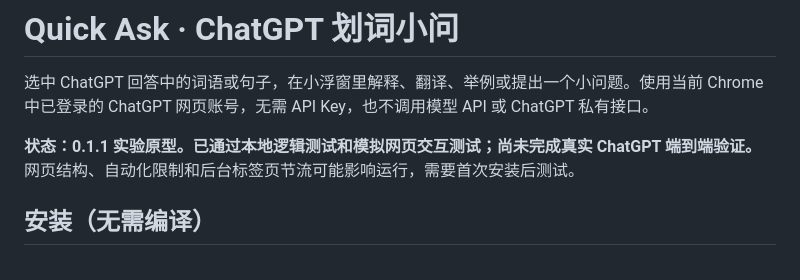
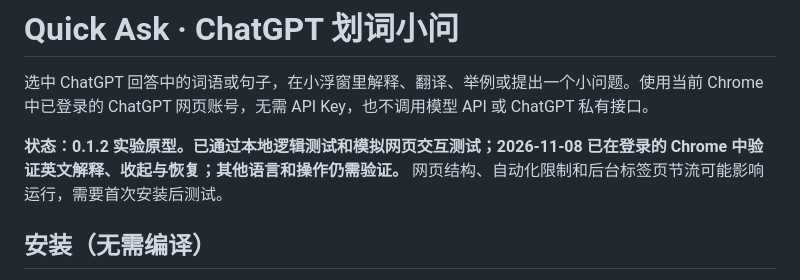
Before and after one commit to OrionHachiii/chatgpt-quick-ask, a Markdown page: README.zh-CN.md, the part around the change. GitHub-like rendering.

```diff
--- a/README.zh-CN.md
+++ b/README.zh-CN.md
@@ -2,7 +2,7 @@
 
 选中 ChatGPT 回答中的词语或句子，在小浮窗里解释、翻译、举例或提出一个小问题。使用当前 Chrome 中已登录的 ChatGPT 网页账号，无需 API Key，也不调用模型 API 或 ChatGPT 私有接口。
 
-**状态：0.1.1 实验原型。已通过本地逻辑测试和模拟网页交互测试；尚未完成真实 ChatGPT 端到端验证。** 网页结构、自动化限制和后台标签页节流可能影响运行，需要首次安装后测试。
+**状态：0.1.2 实验原型。已通过本地逻辑测试和模拟网页交互测试；2026-11-08 已在登录的 Chrome 中验证英文解释、收起与恢复；其他语言和操作仍需验证。** 网页结构、自动化限制和后台标签页节流可能影响运行，需要首次安装后测试。
 
 ## 安装（无需编译）
 
```
Also changed, not shown: README.md (+5 -3 lines), VERIFICATION.md (+8 -3 lines), assets/live-explanation-1280x800.jpg (added), assets/live-minimized-1280x800.jpg (added), 5 other files.
